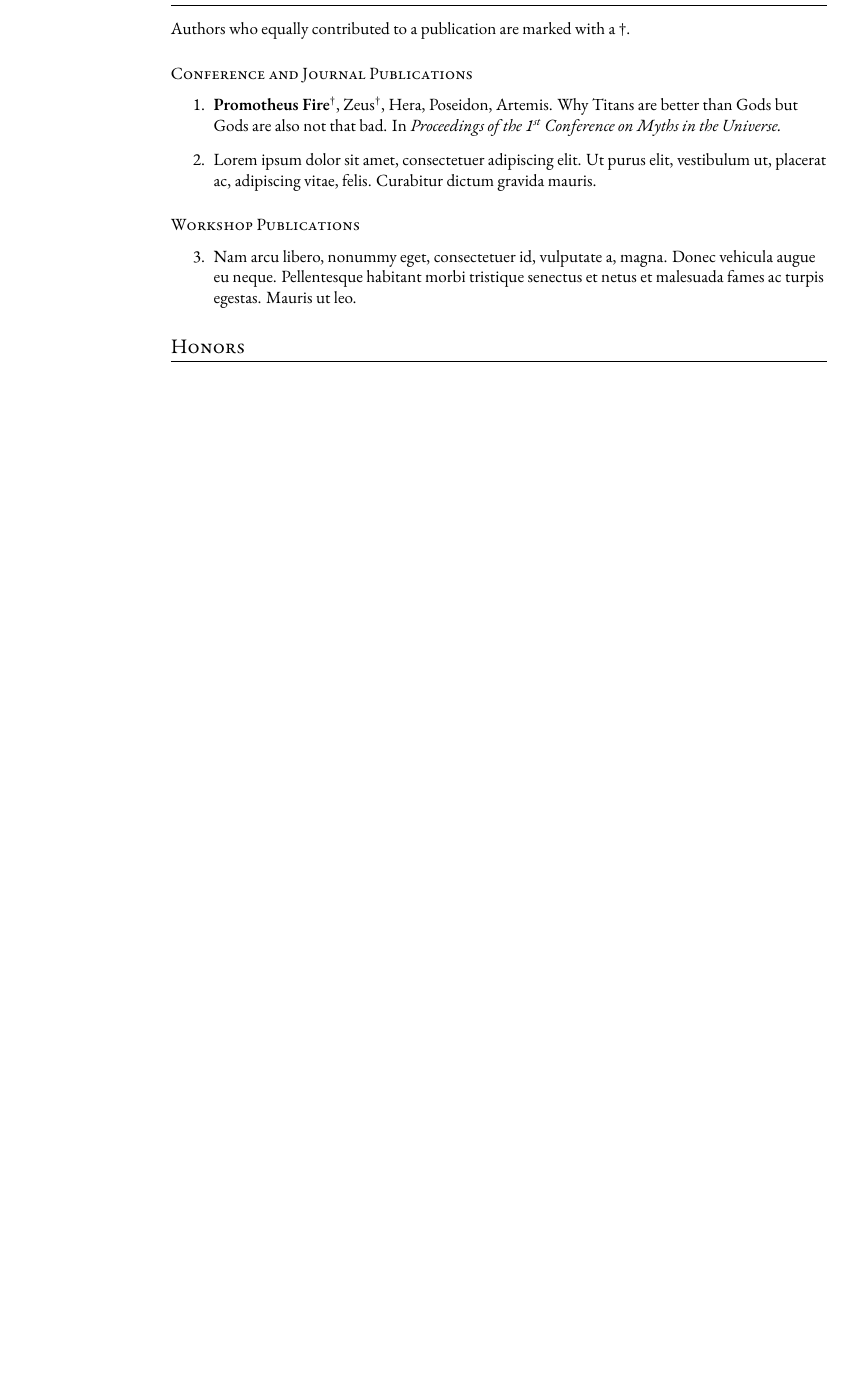
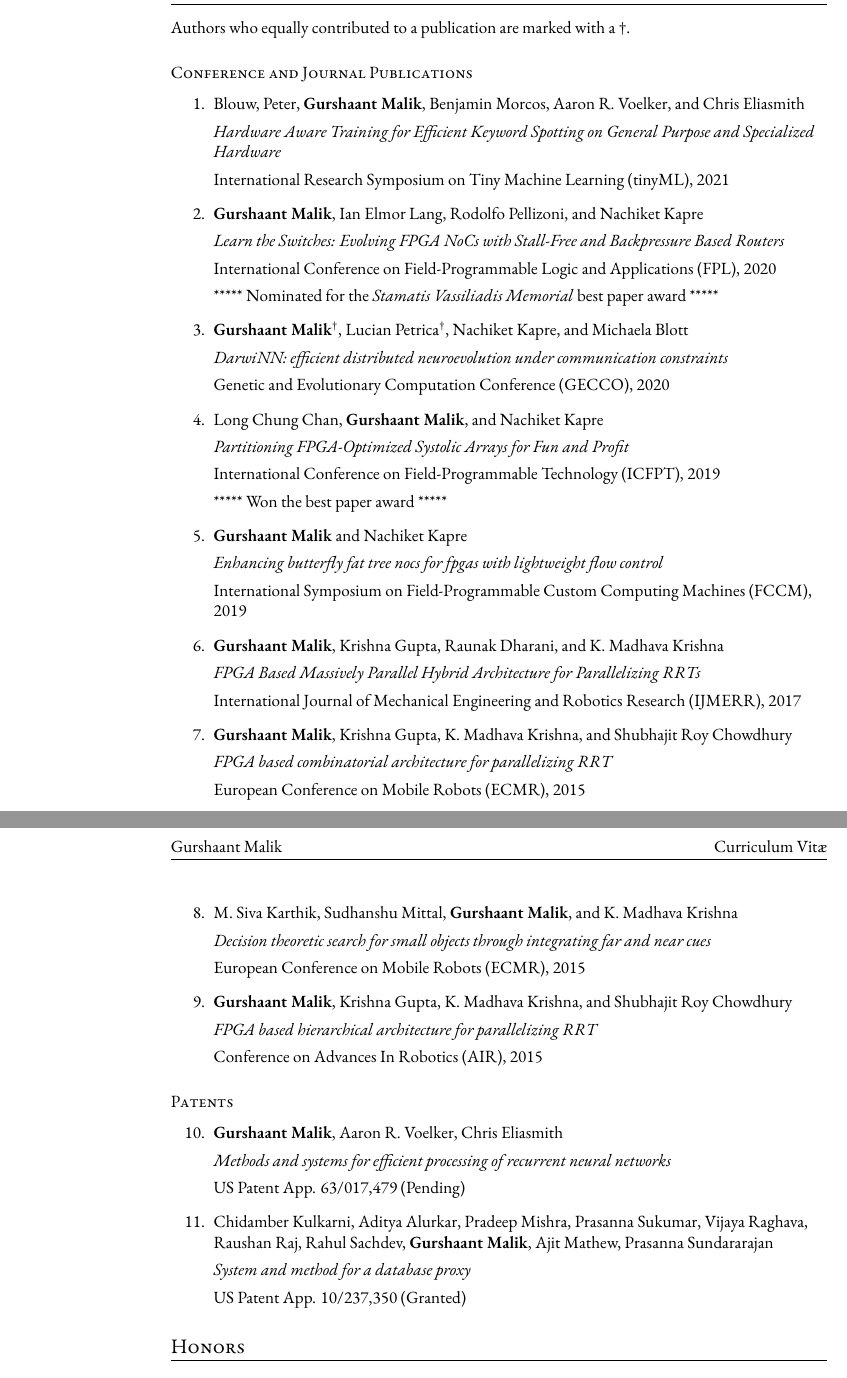
Before and after one commit to gsmalik/resume, a LaTeX CV (main.tex, which reads publications.tex): part of page 1 of 2 before the commit and two parts of pages 1 and 2 of 2 after it, the two joined at a grey line, cut so that both start at the same text, the shorter picture padded with empty space. Compiled offline with XeLaTeX; a missing font is replaced by an installed copy or a similar font.

Commit message:
Add publications and patents

```diff
--- a/main.tex
+++ b/main.tex
@@ -35,7 +35,7 @@
 \usepackage{fancyhdr}
 \fancyhf{}
 \rhead{Curriculum Vit\ae}
-\lhead{Prometheus Fire}
+\lhead{Gurshaant Malik}
 \rfoot{Page \thepage}
 \renewcommand{\headrulewidth}{0.5pt}
 \renewcommand{\footrulewidth}{0pt}
--- a/publications.tex
+++ b/publications.tex
@@ -1,18 +1,101 @@
 Authors who equally contributed to a publication are marked with a \textdagger.
 
-\newcounter{publicationCounter}			% We set an publication counter, we can continue counting the publications when switchen from conferences to workshop etc.
+% we set an publication counter, we can continue counting the publications when switching
+% from conferences to workshop etc.
+\newcounter{publicationCounter}
+
 \subsection{Conference and Journal Publications}
 
 \begin{enumerate}
-	\item \textbf{Promotheus Fire}\ec, Zeus\ec, Hera, Poseidon, Artemis. Why Titans are better than Gods but Gods are also not that bad. In \textit{Proceedings of the \nth{1} Conference on Myths in the Universe.}
-	\item \lipsum[1][1-3]
-	%
+    % tinyml 2021
+    \item Blouw, Peter, \textbf{Gurshaant Malik}, Benjamin Morcos, Aaron R. Voelker, and Chris Eliasmith
+
+    \textit{Hardware Aware Training for Efficient Keyword Spotting on General Purpose and Specialized Hardware}
+
+    International Research Symposium on Tiny Machine Learning (tinyML), 2021
+
+    % fpl 2020
+    \item \textbf{Gurshaant Malik}, Ian Elmor Lang, Rodolfo Pellizoni, and Nachiket Kapre
+
+    \textit{Learn the Switches: Evolving FPGA NoCs with Stall-Free and Backpressure Based Routers}
+
+    International Conference on Field-Programmable Logic and Applications (FPL), 2020
+
+    ***** Nominated for the \textit{Stamatis Vassiliadis Memorial} best paper award *****
+
+    % gecco 2020
+    \item \textbf{Gurshaant Malik}\ec, Lucian Petrica\ec, Nachiket Kapre, and Michaela Blott
+
+    \textit{DarwiNN: efficient distributed neuroevolution under communication constraints}
+
+    Genetic and Evolutionary Computation Conference (GECCO), 2020
+
+    % fpt 2019
+	\item Long Chung Chan, \textbf{Gurshaant Malik}, and Nachiket Kapre
+
+	\textit{Partitioning FPGA-Optimized Systolic Arrays for Fun and Profit}
+
+	International Conference on Field-Programmable Technology (ICFPT), 2019
+
+	***** Won the best paper award *****
+
+    % fccm 2019
+	\item \textbf{Gurshaant Malik} and Nachiket Kapre
+
+	\textit{Enhancing butterfly fat tree nocs for fpgas with lightweight flow control}
+
+	International Symposium on Field-Programmable Custom Computing Machines (FCCM), 2019
+
+    % ijmerr 2017
+	\item \textbf{Gurshaant Malik}, Krishna Gupta, Raunak Dharani, and K. Madhava Krishna
+
+	\textit{FPGA Based Massively Parallel Hybrid Architecture for Parallelizing RRTs}
+
+	International Journal of Mechanical Engineering and Robotics Research (IJMERR), 2017
+
+    % ecmr 2015
+	\item \textbf{Gurshaant Malik}, Krishna Gupta, K. Madhava Krishna, and Shubhajit Roy Chowdhury
+
+	\textit{FPGA based combinatorial architecture for parallelizing RRT}
+
+	European Conference on Mobile Robots (ECMR), 2015
+
+    % ecmr 2015
+    \item M. Siva Karthik, Sudhanshu Mittal, \textbf{Gurshaant Malik}, and K. Madhava Krishna
+
+    \textit{Decision theoretic search for small objects through integrating far and near cues}
+
+    European Conference on Mobile Robots (ECMR), 2015
+
+    % air 2015
+    \item \textbf{Gurshaant Malik}, Krishna Gupta, K. Madhava Krishna, and Shubhajit Roy Chowdhury
+
+    \textit{FPGA based hierarchical architecture for parallelizing RRT}
+
+    Conference on Advances In Robotics (AIR), 2015
+
+    % remember the counts for patent section
+	\setcounter{publicationCounter}{\value{enumi}}
+\end{enumerate}
+
+\subsection{Patents}
+\begin{enumerate}
+    % continue counting
+	\setcounter{enumi}{\value{publicationCounter}}
+
+	% rnn patent
+	\item \textbf{Gurshaant Malik}, Aaron R. Voelker, Chris Eliasmith
+
+	\textit{Methods and systems for efficient processing of recurrent neural networks}
+
+	US Patent App. 63/017,479 (Pending)
+
+	% proxy patent
+	\item Chidamber Kulkarni, Aditya Alurkar, Pradeep Mishra, Prasanna Sukumar, Vijaya Raghava, Raushan Raj, Rahul Sachdev, \textbf{Gurshaant Malik}, Ajit Mathew, Prasanna Sundararajan
+
+	\textit{System and method for a database proxy}
+
+	US Patent App. 10/237,350 (Granted)
+
 	\setcounter{publicationCounter}{\value{enumi}}	% Remember the counts
 \end{enumerate}
-
-\subsection{Workshop Publications}
-\begin{enumerate}
-	\setcounter{enumi}{\value{publicationCounter}}	% Continue counting
-	\item \lipsum[1][4-7]
-	\setcounter{publicationCounter}{\value{enumi}}	% Remember the counts
-\end{enumerate}
```
Also changed, not shown: title.tex (+13 -23 lines).
